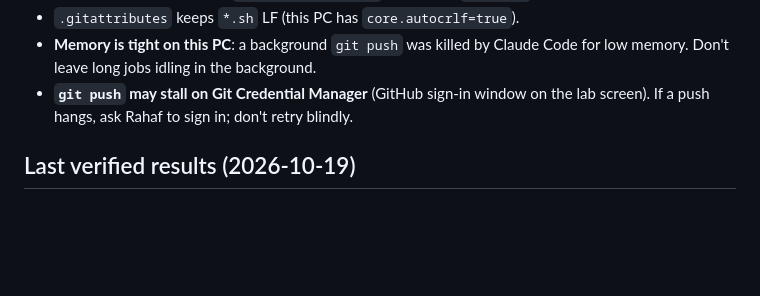
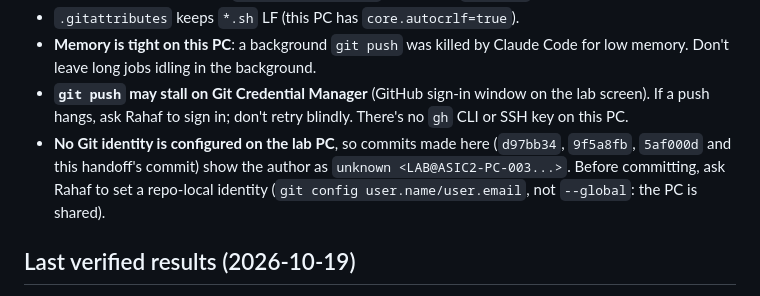
Before and after one commit to yazanrabea/FPGA-controller, a Markdown page: docs/HANDOFF.md, the part around the change. Rendered like a GitHub page; blank space fills up the shorter version.

Commit message:
docs: handoff note on lab PC git identity and push auth
Co-Authored-By: Claude Opus 5.5 <noreply@anthropic.com>
Claude-Session: https://claude.ai/code/session_017UFSc9UvFmk4jgcLkq7rDa

```diff
--- a/docs/HANDOFF.md
+++ b/docs/HANDOFF.md
@@ -32,7 +32,12 @@ which has **Vivado 2022.1** (`C:\Xilinx\Vivado\2022.1`, synthesis license OK) an
 - **Memory is tight on this PC**: a background `git push` was killed by Claude Code for
   low memory. Don't leave long jobs idling in the background.
 - **`git push` may stall on Git Credential Manager** (GitHub sign-in window on the lab
-  screen). If a push hangs, ask Rahaf to sign in; don't retry blindly.
+  screen). If a push hangs, ask Rahaf to sign in; don't retry blindly. There's no `gh`
+  CLI or SSH key on this PC.
+- **No Git identity is configured on the lab PC**, so commits made here (`d97bb34`,
+  `9f5a8fb`, `5af000d` and this handoff's commit) show the author as
+  `unknown <LAB@ASIC2-PC-003...>`. Before committing, ask Rahaf to set a repo-local
+  identity (`git config user.name/user.email`, not `--global`: the PC is shared).
 
 ## Last verified results (2026-10-19)
 
```
